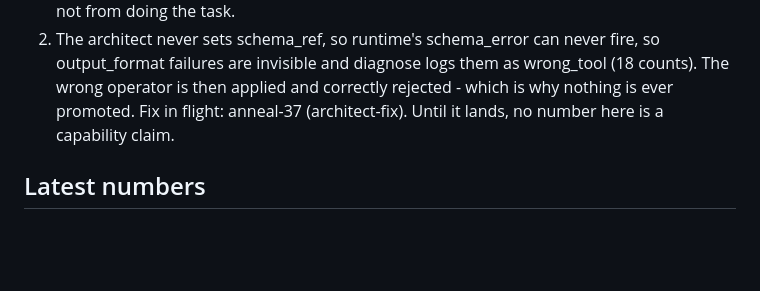
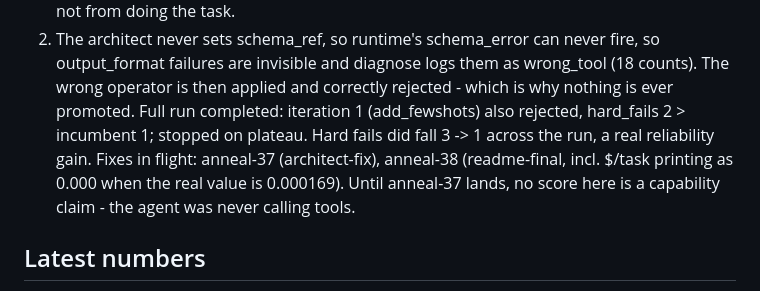
Before and after one commit to ayushsrivastava55/anneul, a Markdown page: STATUS.md, the part around the change. Drawn GitHub-style; blank space fills up the shorter version.

Commit message:
orchestrator: STATUS - full invoices run result, both mutations rejected on plateau
Co-Authored-By: Claude Opus 5 (1M context) <noreply@anthropic.com>
Claude-Session: https://claude.ai/code/session_015PSWkkh6jqxwVRgWwTFWvk

```diff
--- a/STATUS.md
+++ b/STATUS.md
@@ -124,7 +124,11 @@ BUT the run exposed two blocking defects in our own system:
    output_format failures are invisible and diagnose logs them as wrong_tool (18 counts).
    The wrong operator is then applied and correctly rejected - which is why nothing is ever
    promoted.
-Fix in flight: anneal-37 (architect-fix). Until it lands, no number here is a capability claim.
+Full run completed: iteration 1 (add_fewshots) also rejected, hard_fails 2 > incumbent 1;
+stopped on plateau. Hard fails did fall 3 -> 1 across the run, a real reliability gain.
+Fixes in flight: anneal-37 (architect-fix), anneal-38 (readme-final, incl. $/task printing as
+0.000 when the real value is 0.000169). Until anneal-37 lands, no score here is a capability
+claim - the agent was never calling tools.
 
 ## Latest numbers
 main: 412 passed, 1 skipped (skip = live gateway call, no key). Holdout literal confined to gate.py.
```
